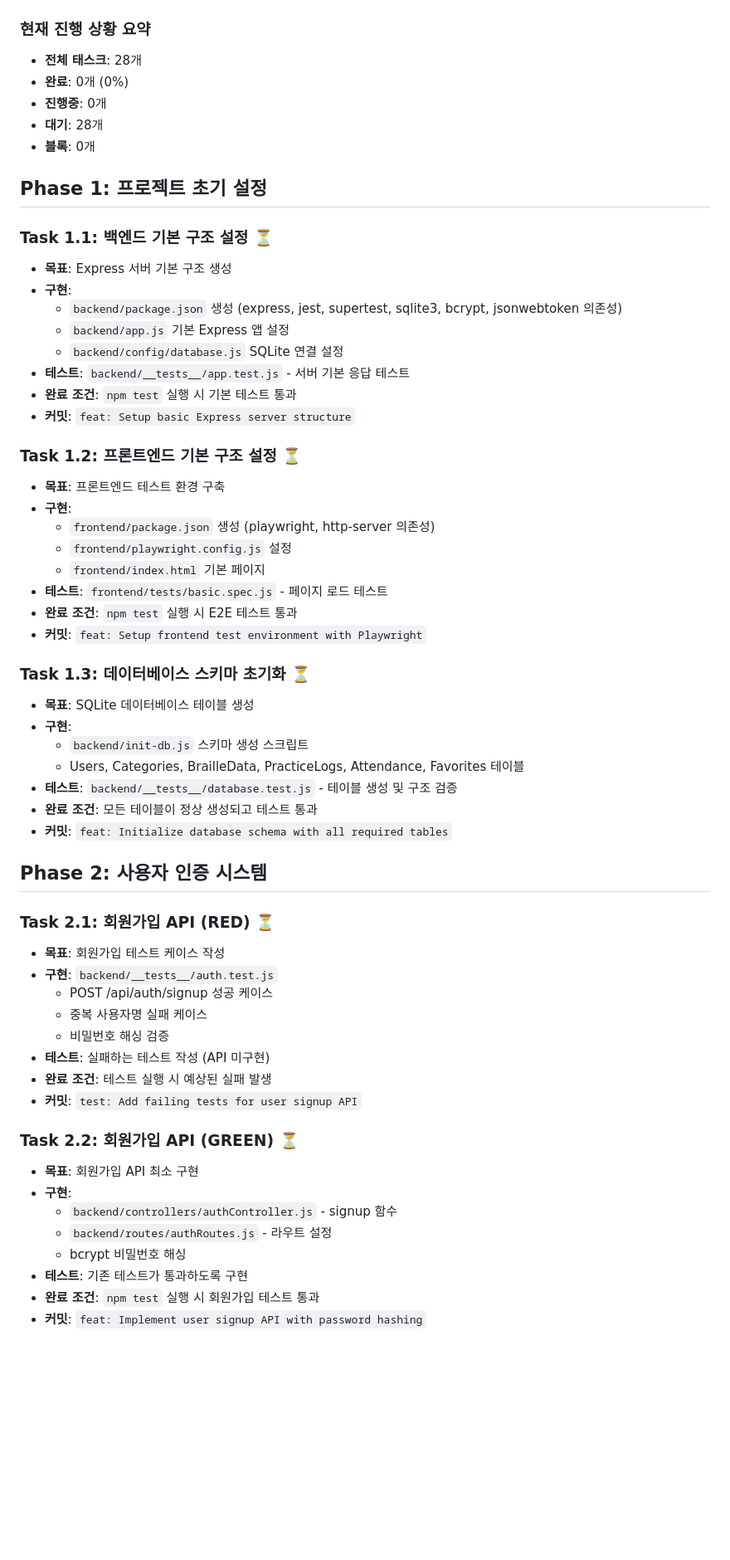
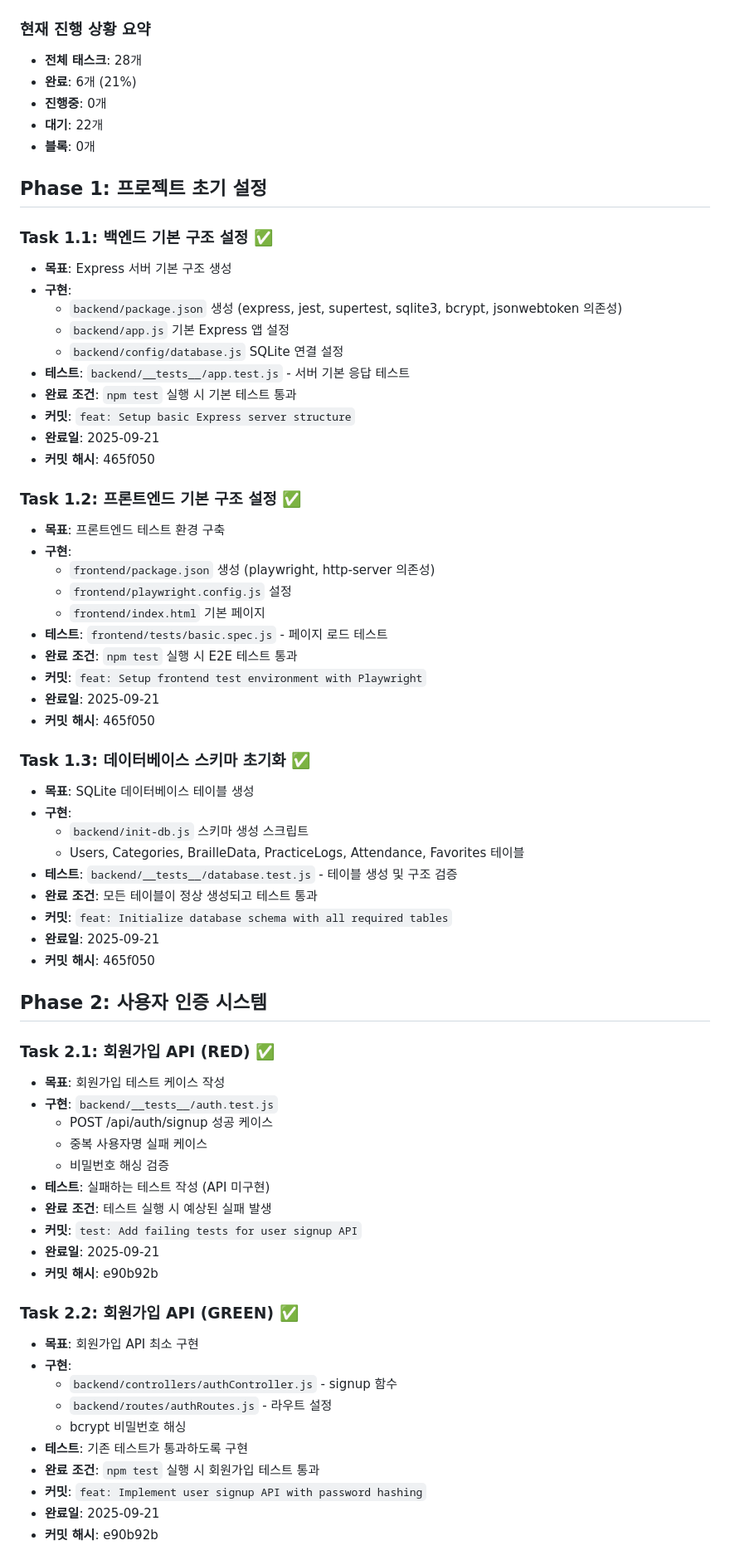
Before and after one commit to Maccrey/braille_typing_EX, a Markdown page: tasklist.md, the part around one of its changes. Shown at 83% size. Rendered like a GitHub page; blank space fills up the shorter version.

Commit message:
docs: Update tasklist.md with completed tasks status
- Mark Phase 1 tasks (1.1, 1.2, 1.3) as completed ✅
- Mark Phase 2 tasks (2.1, 2.2, 2.3, 2.4) as completed ✅
- Update progress summary: 6/28 tasks completed (21%)
- Add completion dates and commit hashes
- Update status to reflect current progress

🤖 Generated with [Claude Code](https://claude.ai/code)

Co-Authored-By: Claude <noreply@anthropic.com>

```diff
--- a/tasklist.md
+++ b/tasklist.md
@@ -32,14 +32,14 @@
 
 ### 현재 진행 상황 요약
 - **전체 태스크**: 28개
-- **완료**: 0개 (0%)
+- **완료**: 6개 (21%)
 - **진행중**: 0개
-- **대기**: 28개
+- **대기**: 22개
 - **블록**: 0개
 
 ## Phase 1: 프로젝트 초기 설정
 
-### Task 1.1: 백엔드 기본 구조 설정 ⏳
+### Task 1.1: 백엔드 기본 구조 설정 ✅
 - **목표**: Express 서버 기본 구조 생성
 - **구현**:
   - `backend/package.json` 생성 (express, jest, supertest, sqlite3, bcrypt, jsonwebtoken 의존성)
@@ -48,8 +48,10 @@
 - **테스트**: `backend/__tests__/app.test.js` - 서버 기본 응답 테스트
 - **완료 조건**: `npm test` 실행 시 기본 테스트 통과
 - **커밋**: `feat: Setup basic Express server structure`
+- **완료일**: 2025-09-21
+- **커밋 해시**: 465f050
 
-### Task 1.2: 프론트엔드 기본 구조 설정 ⏳
+### Task 1.2: 프론트엔드 기본 구조 설정 ✅
 - **목표**: 프론트엔드 테스트 환경 구축
 - **구현**:
   - `frontend/package.json` 생성 (playwright, http-server 의존성)
@@ -58,8 +60,10 @@
 - **테스트**: `frontend/tests/basic.spec.js` - 페이지 로드 테스트
 - **완료 조건**: `npm test` 실행 시 E2E 테스트 통과
 - **커밋**: `feat: Setup frontend test environment with Playwright`
+- **완료일**: 2025-09-21
+- **커밋 해시**: 465f050
 
-### Task 1.3: 데이터베이스 스키마 초기화 ⏳
+### Task 1.3: 데이터베이스 스키마 초기화 ✅
 - **목표**: SQLite 데이터베이스 테이블 생성
 - **구현**:
   - `backend/init-db.js` 스키마 생성 스크립트
@@ -67,10 +71,12 @@
 - **테스트**: `backend/__tests__/database.test.js` - 테이블 생성 및 구조 검증
 - **완료 조건**: 모든 테이블이 정상 생성되고 테스트 통과
 - **커밋**: `feat: Initialize database schema with all required tables`
+- **완료일**: 2025-09-21
+- **커밋 해시**: 465f050
 
 ## Phase 2: 사용자 인증 시스템
 
-### Task 2.1: 회원가입 API (RED) ⏳
+### Task 2.1: 회원가입 API (RED) ✅
 - **목표**: 회원가입 테스트 케이스 작성
 - **구현**: `backend/__tests__/auth.test.js`
   - POST /api/auth/signup 성공 케이스
@@ -79,8 +85,10 @@
 - **테스트**: 실패하는 테스트 작성 (API 미구현)
 - **완료 조건**: 테스트 실행 시 예상된 실패 발생
 - **커밋**: `test: Add failing tests for user signup API`
+- **완료일**: 2025-09-21
+- **커밋 해시**: e90b92b
 
-### Task 2.2: 회원가입 API (GREEN) ⏳
+### Task 2.2: 회원가입 API (GREEN) ✅
 - **목표**: 회원가입 API 최소 구현
 - **구현**:
   - `backend/controllers/authController.js` - signup 함수
@@ -89,4 +97,6 @@
 - **테스트**: 기존 테스트가 통과하도록 구현
 - **완료 조건**: `npm test` 실행 시 회원가입 테스트 통과
 - **커밋**: `feat: Implement user signup API with password hashing`
+- **완료일**: 2025-09-21
+- **커밋 해시**: e90b92b
 
```
Also changed, not shown: other parts of tasklist.md (+10 -4 lines).
